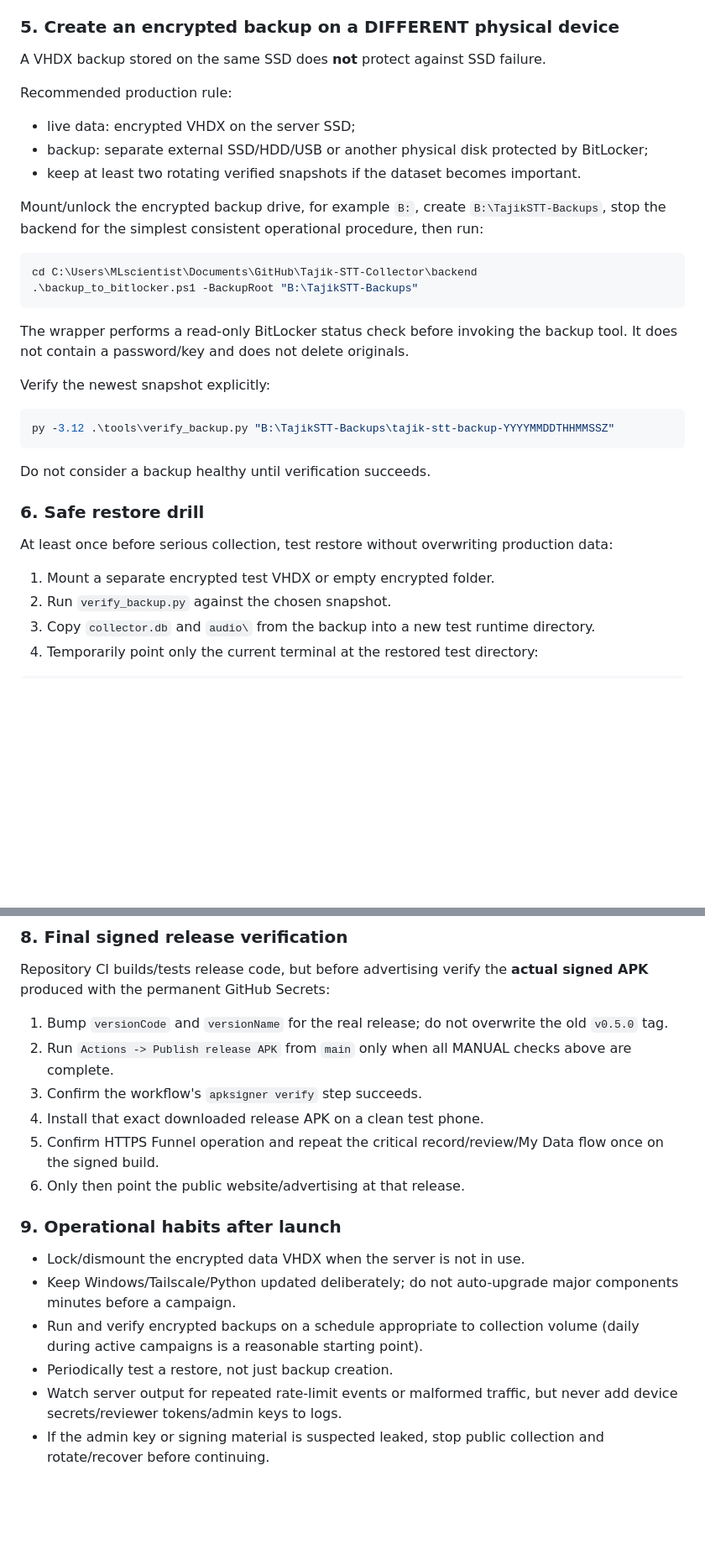
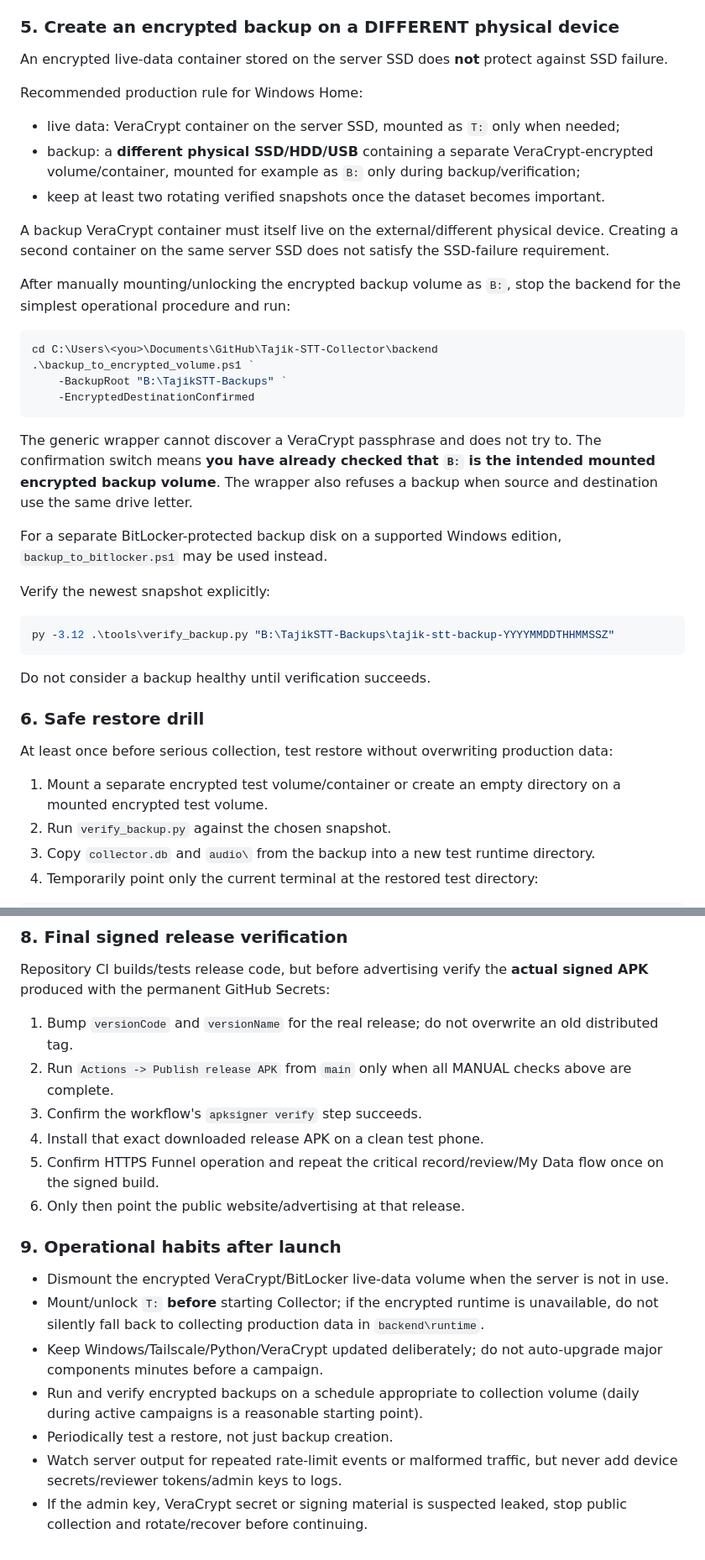
Before and after one commit to Zigger06/Tajik-STT-Collector, a Markdown page: SECURITY_PRELAUNCH.md, 2 parts joined by grey strips. Shown at 84% size. Rendered like a GitHub page; blank space fills up the shorter version.

````diff
--- a/SECURITY_PRELAUNCH.md
+++ b/SECURITY_PRELAUNCH.md
@@ -147,22 +180,28 @@ Also verify manually:
 
 ### 5. Create an encrypted backup on a DIFFERENT physical device
 
-A VHDX backup stored on the same SSD does **not** protect against SSD failure.
+An encrypted live-data container stored on the server SSD does **not** protect against SSD failure.
 
-Recommended production rule:
+Recommended production rule for Windows Home:
 
-- live data: encrypted VHDX on the server SSD;
-- backup: separate external SSD/HDD/USB or another physical disk protected by BitLocker;
-- keep at least two rotating verified snapshots if the dataset becomes important.
+- live data: VeraCrypt container on the server SSD, mounted as `T:` only when needed;
+- backup: a **different physical SSD/HDD/USB** containing a separate VeraCrypt-encrypted volume/container, mounted for example as `B:` only during backup/verification;
+- keep at least two rotating verified snapshots once the dataset becomes important.
 
-Mount/unlock the encrypted backup drive, for example `B:`, create `B:\TajikSTT-Backups`, stop the backend for the simplest consistent operational procedure, then run:
+A backup VeraCrypt container must itself live on the external/different physical device. Creating a second container on the same server SSD does not satisfy the SSD-failure requirement.
+
+After manually mounting/unlocking the encrypted backup volume as `B:`, stop the backend for the simplest operational procedure and run:
 
 ```powershell
-cd C:\Users\MLscientist\Documents\GitHub\Tajik-STT-Collector\backend
-.\backup_to_bitlocker.ps1 -BackupRoot "B:\TajikSTT-Backups"
+cd C:\Users\<you>\Documents\GitHub\Tajik-STT-Collector\backend
+.\backup_to_encrypted_volume.ps1 `
+    -BackupRoot "B:\TajikSTT-Backups" `
+    -EncryptedDestinationConfirmed
 ```
 
-The wrapper performs a read-only BitLocker status check before invoking the backup tool. It does not contain a password/key and does not delete originals.
+The generic wrapper cannot discover a VeraCrypt passphrase and does not try to. The confirmation switch means **you have already checked that `B:` is the intended mounted encrypted backup volume**. The wrapper also refuses a backup when source and destination use the same drive letter.
+
+For a separate BitLocker-protected backup disk on a supported Windows edition, `backup_to_bitlocker.ps1` may be used instead.
 
 Verify the newest snapshot explicitly:
 
@@ -176,7 +215,7 @@ Do not consider a backup healthy until verification succeeds.
 
 At least once before serious collection, test restore without overwriting production data:
 
-1. Mount a separate encrypted test VHDX or empty encrypted folder.
+1. Mount a separate encrypted test volume/container or create an empty directory on a mounted encrypted test volume.
 2. Run `verify_backup.py` against the chosen snapshot.
 3. Copy `collector.db` and `audio\` from the backup into a new test runtime directory.
 4. Temporarily point only the current terminal at the restored test directory:
@@ -213,7 +252,7 @@ Use a test volunteer on a real Android phone and manually verify all of the foll
 
 Repository CI builds/tests release code, but before advertising verify the **actual signed APK** produced with the permanent GitHub Secrets:
 
-1. Bump `versionCode` and `versionName` for the real release; do not overwrite the old `v0.5.0` tag.
+1. Bump `versionCode` and `versionName` for the real release; do not overwrite an old distributed tag.
 2. Run `Actions -> Publish release APK` from `main` only when all MANUAL checks above are complete.
 3. Confirm the workflow's `apksigner verify` step succeeds.
 4. Install that exact downloaded release APK on a clean test phone.
@@ -222,9 +261,10 @@ Repository CI builds/tests release code, but before advertising verify the **act
 
 ### 9. Operational habits after launch
 
-- Lock/dismount the encrypted data VHDX when the server is not in use.
-- Keep Windows/Tailscale/Python updated deliberately; do not auto-upgrade major components minutes before a campaign.
+- Dismount the encrypted VeraCrypt/BitLocker live-data volume when the server is not in use.
+- Mount/unlock `T:` **before** starting Collector; if the encrypted runtime is unavailable, do not silently fall back to collecting production data in `backend\runtime`.
+- Keep Windows/Tailscale/Python/VeraCrypt updated deliberately; do not auto-upgrade major components minutes before a campaign.
 - Run and verify encrypted backups on a schedule appropriate to collection volume (daily during active campaigns is a reasonable starting point).
 - Periodically test a restore, not just backup creation.
 - Watch server output for repeated rate-limit events or malformed traffic, but never add device secrets/reviewer tokens/admin keys to logs.
-- If the admin key or signing material is suspected leaked, stop public collection and rotate/recover before continuing.
+- If the admin key, VeraCrypt secret or signing material is suspected leaked, stop public collection and rotate/recover before continuing.
````
Also changed, not shown: other parts of SECURITY_PRELAUNCH.md (+58 -25 lines).
